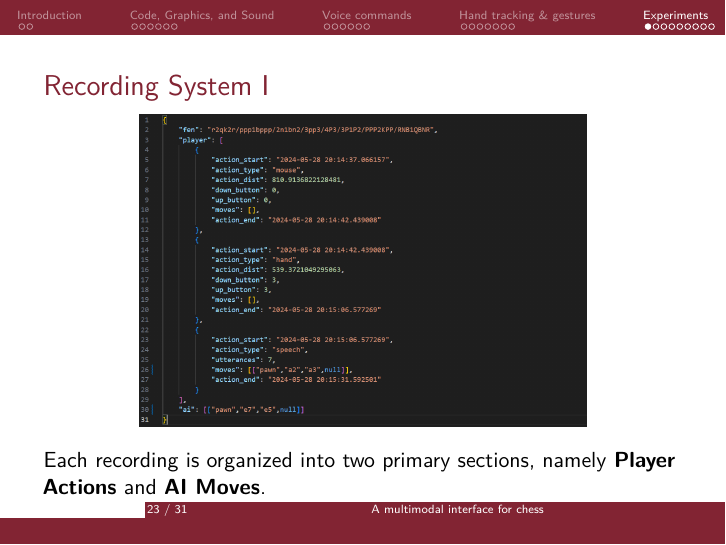
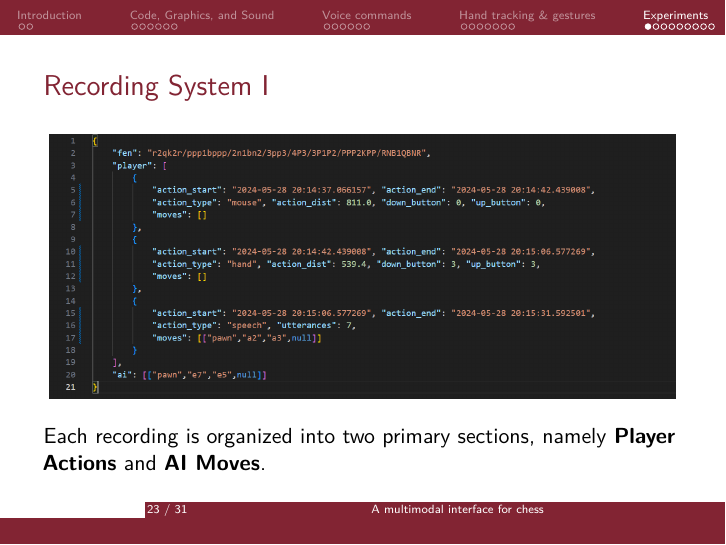
Before and after one commit to Davide-F5-Marincione/multimodal-chess, LaTeX slides (presentation/pres.tex): page 23 of 31. Compiled offline with pdfLaTeX.

Commit message:
again, recording slide

```diff
--- a/presentation/pres.tex
+++ b/presentation/pres.tex
@@ -391,7 +391,7 @@
 \begin{frame}{Recording System I}
     \begin{figure}
         \centering
-        \includegraphics[width=.7\textwidth]{images/example_record2.png}
+        \includegraphics[width=.98\textwidth]{images/example_record3.png}
     \end{figure}
     Each recording is organized into two primary sections, namely \textbf{Player Actions} and \textbf{AI Moves}.
 \end{frame}
```
Also changed, not shown: presentation/images/example_record3.png (added), presentation/pres.pdf, 5 other files.
